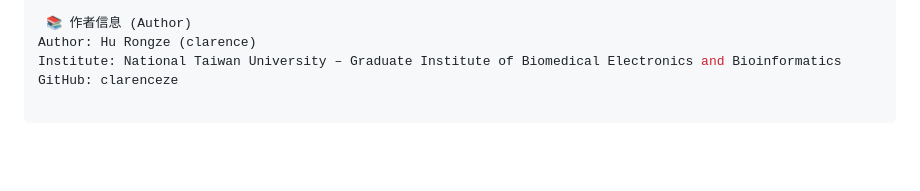
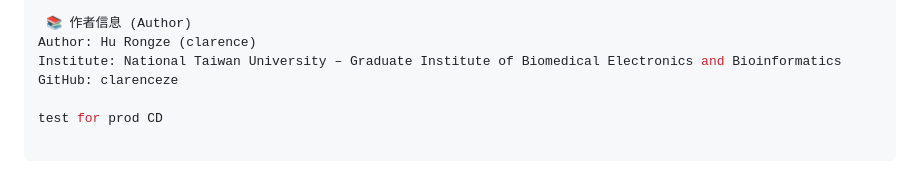
Before and after one commit to clarenceze/fullstack-mvp, a Markdown page: README.md, the part around the change. Rendered like a GitHub page; blank space fills up the shorter version.

Commit message:
test for CD

```diff
--- a/README.md
+++ b/README.md
@@ -197,3 +197,5 @@ See LICENSE
 Author: Hu Rongze (clarence)
 Institute: National Taiwan University – Graduate Institute of Biomedical Electronics and Bioinformatics
 GitHub: clarenceze
+
+test for prod CD
```
